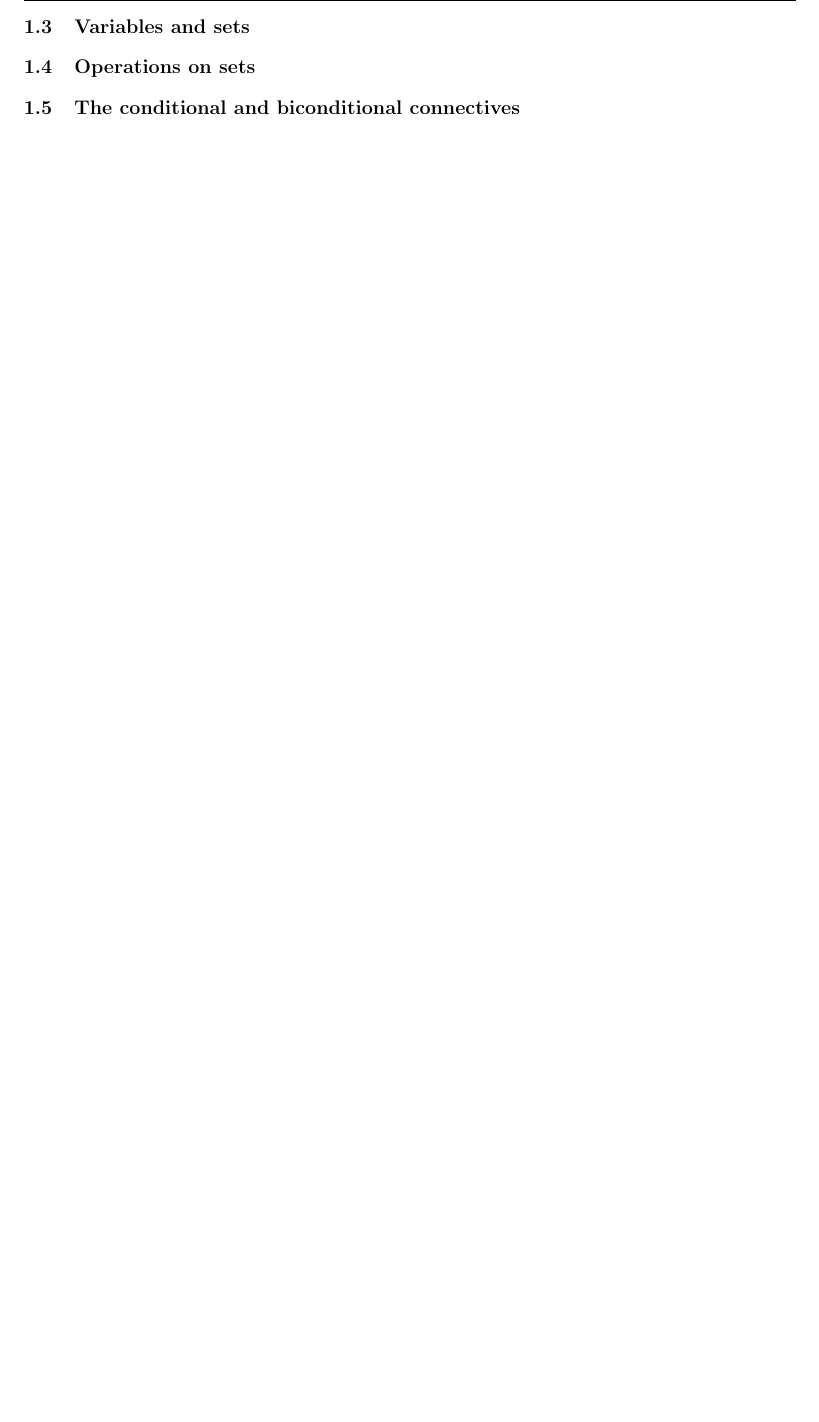
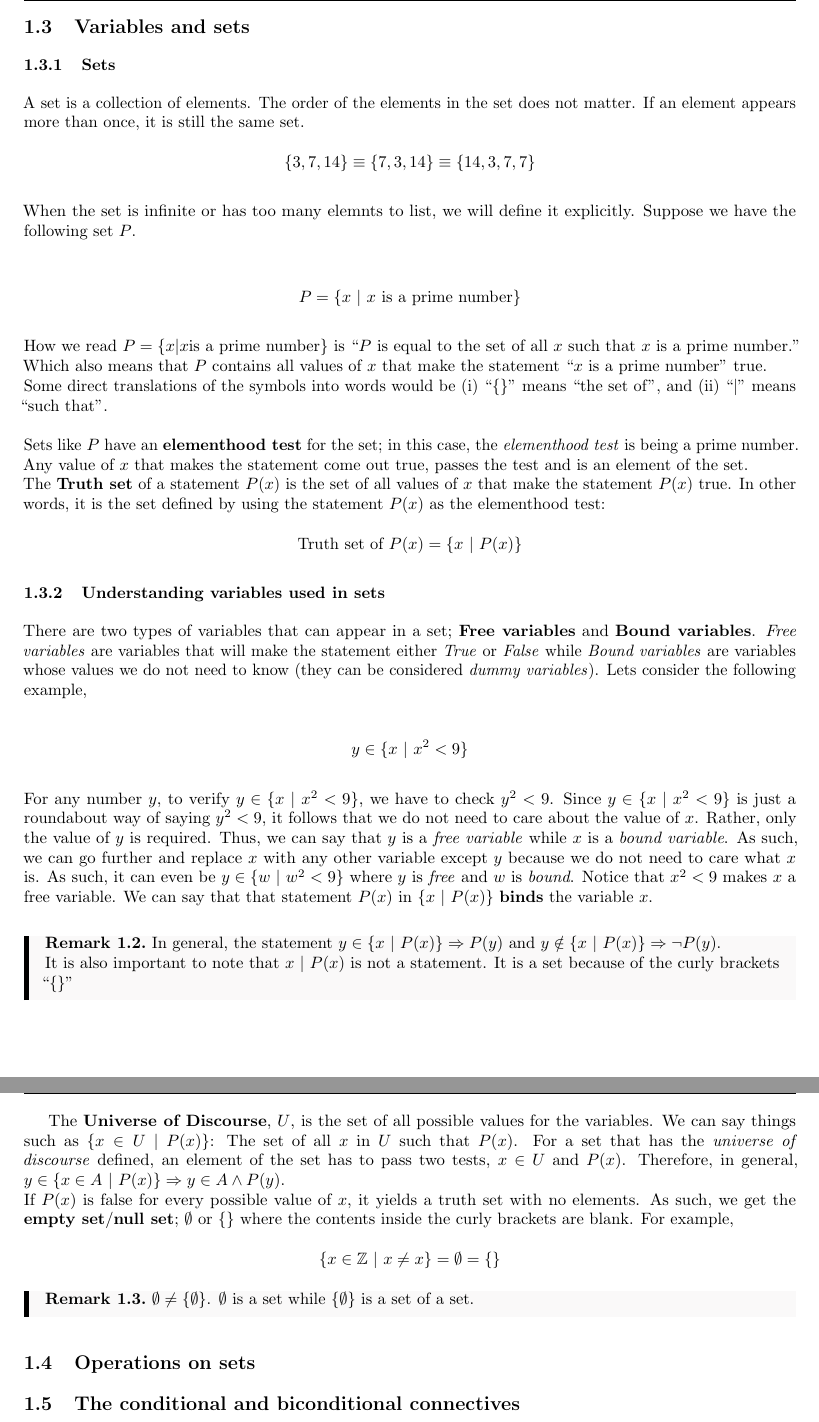
Before and after one commit to JulianDominic/Math, a LaTeX document (Documents/HTPI.tex): part of page 5 of 5 before the commit and two parts of pages 5 and 6 of 6 after it, the two joined at a grey line, cut so that both start at the same text, the shorter picture padded with empty space. The pictures show the PDF file Documents/HTPI.pdf that the author committed with the source.

Commit message:
Finished 1.3

```diff
--- a/Documents/HTPI.tex
+++ b/Documents/HTPI.tex
@@ -97,10 +97,42 @@ Similarly, when the conclusion is always \textit{false}, we say that the conclus
 
 
 \subsection{Variables and sets}
+\subsubsection{Sets}
+A set is a collection of elements. The order of the elements in the set does not matter. If an element appears more than once, it is still the same set. \\
+\[ \{3, 7, 14\} \equiv \{7, 3, 14\} \equiv \{14, 3, 7, 7\} \]
+\\
+When the set is infinite or has too many elemnts to list, we will define it explicitly. Suppose we have the following set $P$. \\
+
+\[ P = \{x \ |\  x \text{ is a prime number}\} \]
+\\
+How we read $P = \{x | x \text{is a prime number}\}$ is ``$P$ is equal to the set of all $x$ such that $x$ is a prime number.'' Which also means that $P$ contains all values of $x$ that make the statement ``$x$ is a prime number'' true. \\
+Some direct translations of the symbols into words would be (i) ``\{\}'' means ``the set of'', and (ii) ``$|$'' means ``such that''. \\
+\\
+Sets like $P$ have an \textbf{elementhood test} for the set; in this case, the \textit{elementhood test} is being a prime number. Any value of $x$ that makes the statement come out true, passes the test and is an element of the set. \\
+The \textbf{Truth set} of a statement $P(x)$ is the set of all values of $x$ that make the statement $P(x)$ true. In other words, it is the set defined by using the statement $P(x)$ as the elementhood test: \\
+\[ \text{Truth set of } P(x) = \{x \ | \ P(x)\} \]
+
+\subsubsection{Understanding variables used in sets}
+There are two types of variables that can appear in a set; \textbf{Free variables} and \textbf{Bound variables}. \textit{Free variables} are variables that will make the statement either \textit{True} or \textit{False} while \textit{Bound variables} are variables whose values we do not need to know (they can be considered \textit{dummy variables}). Lets consider the following example, \\
+\\
+ \[ y \in \{x \ | \ x^2 < 9\} \]
+\\
+For any number $y$, to verify $y \in \{x \ | \ x^2 < 9\}$, we have to check $y^2 < 9$. Since $y \in \{x \ | \ x^2 < 9\}$ is just a roundabout way of saying $y^2 < 9$, it follows that we do not need to care about the value of $x$. Rather, only the value of $y$ is required. Thus, we can say that $y$ is a \textit{free variable} while $x$ is a \textit{bound variable}. As such, we can go further and replace $x$ with any other variable except $y$ because we do not need to care what $x$ is. As such, it can even be $y \in \{w\ | \ w^2 < 9\}$ where $y$ is \textit{free} and $w$ is \textit{bound}. Notice that $x^2 < 9$ makes $x$ a \text{free variable}. We can say that that statement $P(x)$ in $\{x \ | \ P(x)\}$ \textbf{binds} the variable $x$. \\
 
 
+\begin{remark}
+In general, the statement $y \in \{x\ |\ P(x)\} \Rightarrow P(y)$ and $y \notin \{x\ |\ P(x)\} \Rightarrow \lnot P(y)$. \\
+It is also important to note that ${x\ |\ P(x)}$ is not a statement. It is a set because of the curly brackets ``\{\}''
+\end{remark}
+\clearpage
 
+The \textbf{Universe of Discourse}, $U$, is the set of all possible values for the variables. We can say things such as $\{x \in U\ |\ P(x)\}$: The set of all $x$ in $U$ such that $P(x)$. For a set that has the \textit{universe of discourse} defined, an element of the set has to pass two tests, $x \in U$ and $P(x)$. Therefore, in general, $y \in \{x\in A\ |\ P(x)\} \Rightarrow y\in A \land P(y)$. \\
+If $P(x)$ is false for every possible value of $x$, it yields a truth set with no elements. As such, we get the \textbf{empty set}/\textbf{null set}; $\emptyset$ or $\{\}$ where the contents inside the curly brackets are blank. For example, \\
+\[\{x\in\mathbb{Z} \ |\ x \neq x\} = \emptyset = \{\}\]
 
+\begin{remark}
+$\emptyset \neq \{\emptyset\}$. $\emptyset$ is a set while $\{\emptyset\}$ is a set of a set.
+\end{remark}
 \subsection{Operations on sets}
 \subsection{The conditional and biconditional connectives}
 
```
Also changed, not shown: Documents/HTPI.pdf.
